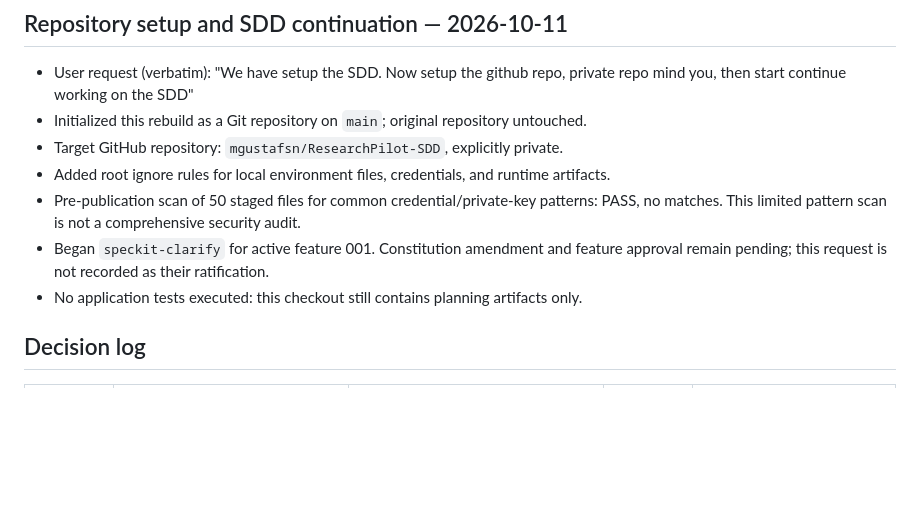
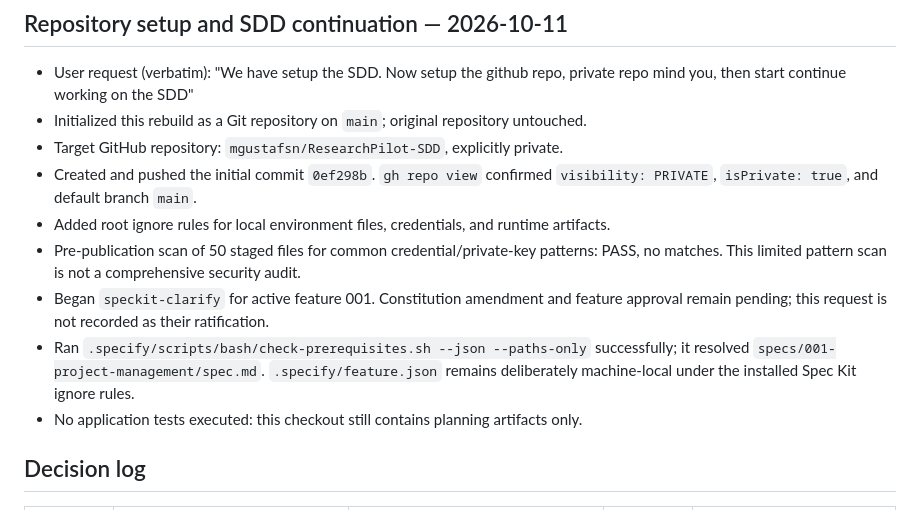
Before and after one commit to mgustafsn/ResearchPilot-SDD, a Markdown page: docs/evidence-log.md, the part around the change. Drawn GitHub-style; blank space fills up the shorter version.

Commit message:
docs: record verified private repository setup

```diff
--- a/docs/evidence-log.md
+++ b/docs/evidence-log.md
@@ -25,11 +25,16 @@ correctness. Application tests were not runnable because no implementation exist
 - User request (verbatim): "We have setup the SDD. Now setup the github repo, private repo mind you, then start continue working on the SDD"
 - Initialized this rebuild as a Git repository on `main`; original repository untouched.
 - Target GitHub repository: `mgustafsn/ResearchPilot-SDD`, explicitly private.
+- Created and pushed the initial commit `0ef298b`. `gh repo view` confirmed
+  `visibility: PRIVATE`, `isPrivate: true`, and default branch `main`.
 - Added root ignore rules for local environment files, credentials, and runtime artifacts.
 - Pre-publication scan of 50 staged files for common credential/private-key patterns:
   PASS, no matches. This limited pattern scan is not a comprehensive security audit.
 - Began `speckit-clarify` for active feature 001. Constitution amendment and feature
   approval remain pending; this request is not recorded as their ratification.
+- Ran `.specify/scripts/bash/check-prerequisites.sh --json --paths-only` successfully;
+  it resolved `specs/001-project-management/spec.md`. `.specify/feature.json` remains
+  deliberately machine-local under the installed Spec Kit ignore rules.
 - No application tests executed: this checkout still contains planning artifacts only.
 
 ## Decision log
```
